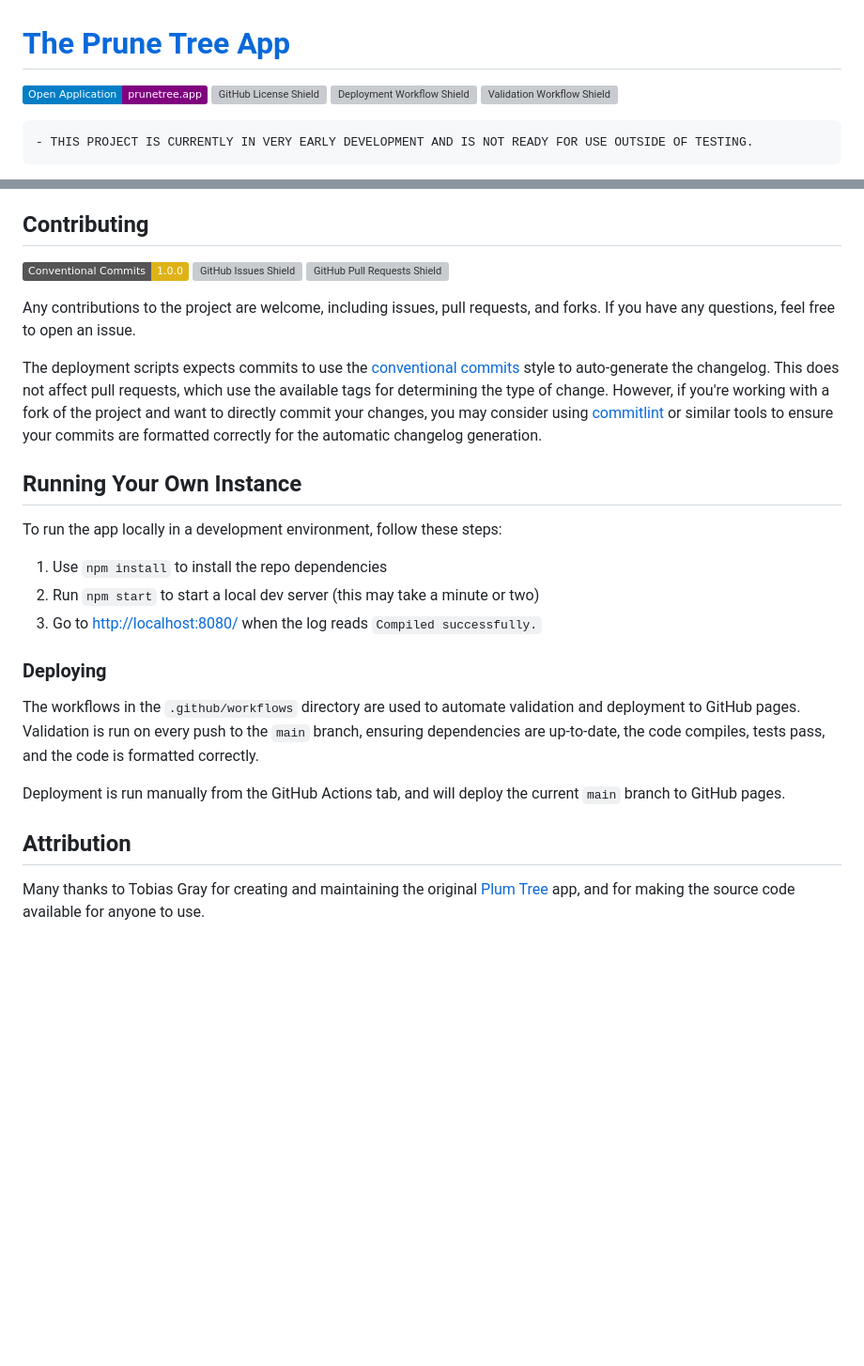
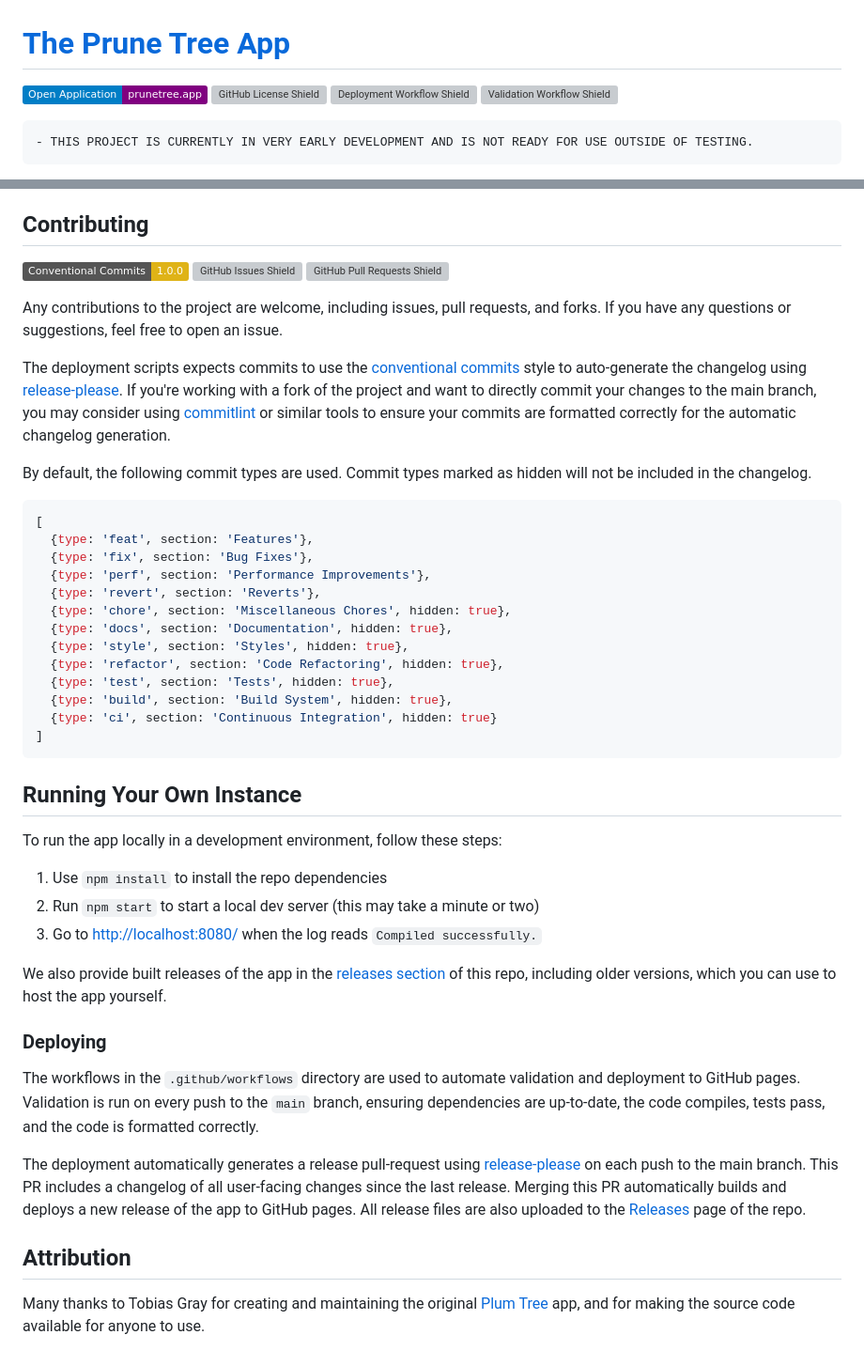
Before and after one commit to TrueKuehli/PruneTree, a Markdown page: README.md, 2 parts joined by grey strips. Shown at 94% size. GitHub-like rendering; badges without logos; blank space fills up the shorter version; grey boxes are pictures that could not be loaded.

Commit message:
docs(README): Updated README
* Fixed some broken links
* Now references the updated deployment method
* Added section on which commits are included in the CHANGELOG by default
* Now mentions the Releases page of the repo

````diff
--- a/README.md
+++ b/README.md
@@ -1,7 +1,7 @@
 # [The Prune Tree App][prunetree]
 
 [![Open App Link Shield](https://img.shields.io/badge/Open%20Application-prunetree.app-purple?labelColor=blue)][prunetree]
-[![GitHub License Shield](https://img.shields.io/github/license/TrueKuehli/PruneTree?label=License)](LICENCE)
+[![GitHub License Shield](https://img.shields.io/github/license/TrueKuehli/PruneTree?label=License)][license-file]
 [![Deployment Workflow Shield](https://img.shields.io/github/actions/workflow/status/TrueKuehli/PruneTree/deploy.yml?label=Deployment)][deploy]
 [![Validation Workflow Shield](https://img.shields.io/github/actions/workflow/status/TrueKuehli/PruneTree/validation.yml?label=Validation)][validation]
 
@@ -25,18 +25,34 @@ Trees are rendered using [D3][d3], specifically the [tree hierarchy][d3tree].
 
 ## Contributing
 
-[![Conventional Commits](https://img.shields.io/badge/Conventional%20Commits-1.0.0-yellow.svg)](conventional-commits)
+[![Conventional Commits](https://img.shields.io/badge/Conventional%20Commits-1.0.0-yellow.svg)][conventional-commits]
 [![GitHub Issues Shield](https://img.shields.io/github/issues/TrueKuehli/PruneTree?label=Open%20Issues)][issues]
 [![GitHub Pull Requests Shield](https://img.shields.io/github/issues-pr/TrueKuehli/PruneTree?label=Pull%20Requests)][pulls]
 
 Any contributions to the project are welcome, including issues, pull requests, and forks.
-If you have any questions, feel free to open an issue.
+If you have any questions or suggestions, feel free to open an issue.
 
-The deployment scripts expects commits to use the [conventional commits](conventional-commits) style to auto-generate
-the changelog. This does not affect pull requests, which use the available tags for determining the type of change.
-However, if you're working with a fork of the project and want to directly commit your changes, you may consider using
-[commitlint](commitlint) or similar tools to ensure your commits are formatted correctly for the
-automatic changelog generation.
+The deployment scripts expects commits to use the [conventional commits][conventional-commits] style to auto-generate
+the changelog using [release-please][release-please]. If you're working with a fork of the project and want to directly
+commit your changes to the main branch, you may consider using [commitlint][commitlint] or similar tools to ensure your
+commits are formatted correctly for the automatic changelog generation.
+
+By default, the following commit types are used. Commit types marked as hidden will not be included in the changelog.
+```js
+[
+  {type: 'feat', section: 'Features'},
+  {type: 'fix', section: 'Bug Fixes'},
+  {type: 'perf', section: 'Performance Improvements'},
+  {type: 'revert', section: 'Reverts'},
+  {type: 'chore', section: 'Miscellaneous Chores', hidden: true},
+  {type: 'docs', section: 'Documentation', hidden: true},
+  {type: 'style', section: 'Styles', hidden: true},
+  {type: 'refactor', section: 'Code Refactoring', hidden: true},
+  {type: 'test', section: 'Tests', hidden: true},
+  {type: 'build', section: 'Build System', hidden: true},
+  {type: 'ci', section: 'Continuous Integration', hidden: true}
+]
+```
 
 
 ## Running Your Own Instance
@@ -47,13 +63,19 @@ To run the app locally in a development environment, follow these steps:
 2. Run `npm start` to start a local dev server (this may take a minute or two)
 3. Go to [http://localhost:8080/](http://localhost:8080/) when the log reads `Compiled successfully.`
 
+We also provide built releases of the app in the [releases section][releases] of this repo, including older versions,
+which you can use to host the app yourself.
+
 ### Deploying
 
 The workflows in the `.github/workflows` directory are used to automate validation and deployment to GitHub pages.
 Validation is run on every push to the `main` branch, ensuring dependencies are up-to-date, the code compiles,
 tests pass, and the code is formatted correctly.
 
-Deployment is run manually from the GitHub Actions tab, and will deploy the current `main` branch to GitHub pages.
+The deployment automatically generates a release pull-request using [release-please][release-please] on each push
+to the main branch. This PR includes a changelog of all user-facing changes since the last release. Merging this PR
+automatically builds and deploys a new release of the app to GitHub pages. All release files are also uploaded to the
+[Releases][releases] page of the repo.
 
 ## Attribution
 
````
Also changed, not shown: other parts of README.md (+3 -0 lines).
